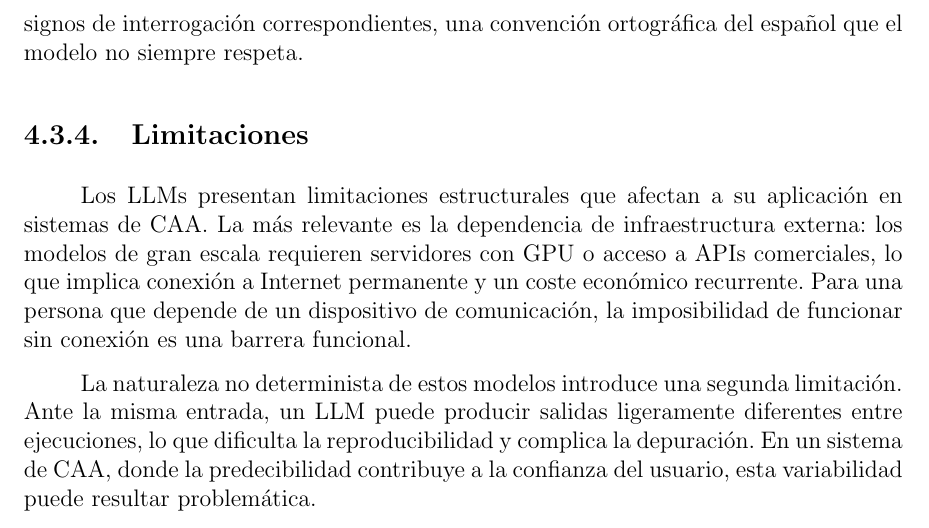
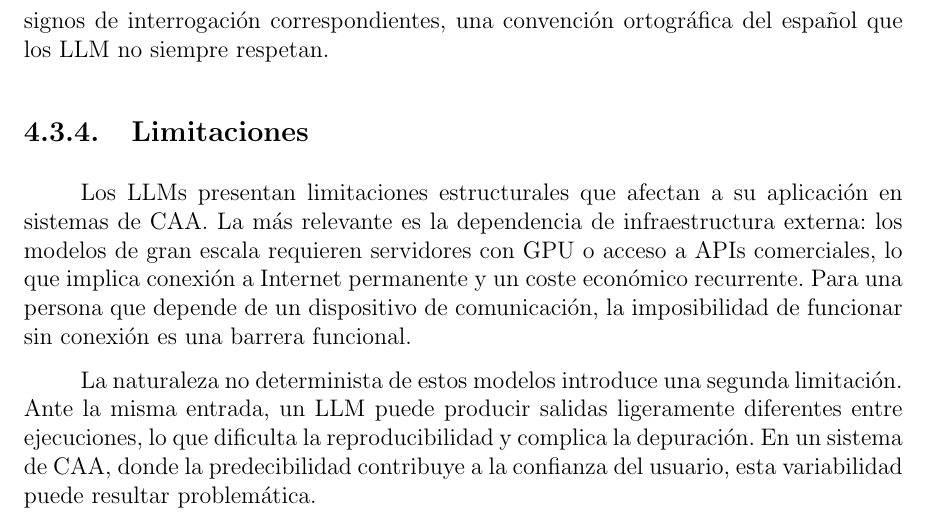
Before and after one commit to Lagaress/tfg-memory, a LaTeX document (main.tex, which reads sections/development/modelos-lenguaje.tex): part of page 52 of 119, cut so that both start at the same text. Compiled offline with pdfLaTeX.

Commit message:
Generalise orthographic-convention claim to LLMs
'que los LLM no siempre respetan' instead of 'el modelo', to avoid
implying it is a flaw of our specific model.

Co-Authored-By: Claude Opus 4.7 <noreply@anthropic.com>

```diff
--- a/sections/development/modelos-lenguaje.tex
+++ b/sections/development/modelos-lenguaje.tex
@@ -83,7 +83,7 @@ Con los aproximadamente 1\,204 \textit{tokens} de entrada y 4 de salida descrito
 
 A diferencia de los motores basados en reglas, donde la corrección de la salida es consecuencia directa de las reglas aplicadas, un LLM puede producir respuestas vacías (no devolver ninguna frase), omitir pictogramas de la entrada o ignorar instrucciones del \textit{prompt}. En el contexto de CAA, donde el usuario depende del sistema para comunicarse, una salida que no refleje los pictogramas seleccionados es un fallo funcional. Por este motivo, el motor incorpora un validador específico que verifica dos aspectos que los LLMs no garantizan por diseño.
 
-El primero es la cobertura de conceptos: el validador comprueba que cada pictograma seleccionado por el usuario esté representado en la oración generada, teniendo en cuenta las variaciones morfológicas del español (el pictograma ``querer'' puede aparecer como ``quiero'' o ``quiere'' en la salida). El segundo es el formato interrogativo: cuando la entrada contiene un pictograma interrogativo, se verifica que la respuesta incluya los signos de interrogación correspondientes, una convención ortográfica del español que el modelo no siempre respeta.
+El primero es la cobertura de conceptos: el validador comprueba que cada pictograma seleccionado por el usuario esté representado en la oración generada, teniendo en cuenta las variaciones morfológicas del español (el pictograma ``querer'' puede aparecer como ``quiero'' o ``quiere'' en la salida). El segundo es el formato interrogativo: cuando la entrada contiene un pictograma interrogativo, se verifica que la respuesta incluya los signos de interrogación correspondientes, una convención ortográfica del español que los LLM no siempre respetan.
 
 \subsection{Limitaciones}
 \label{sec:f3-limitaciones}
```
